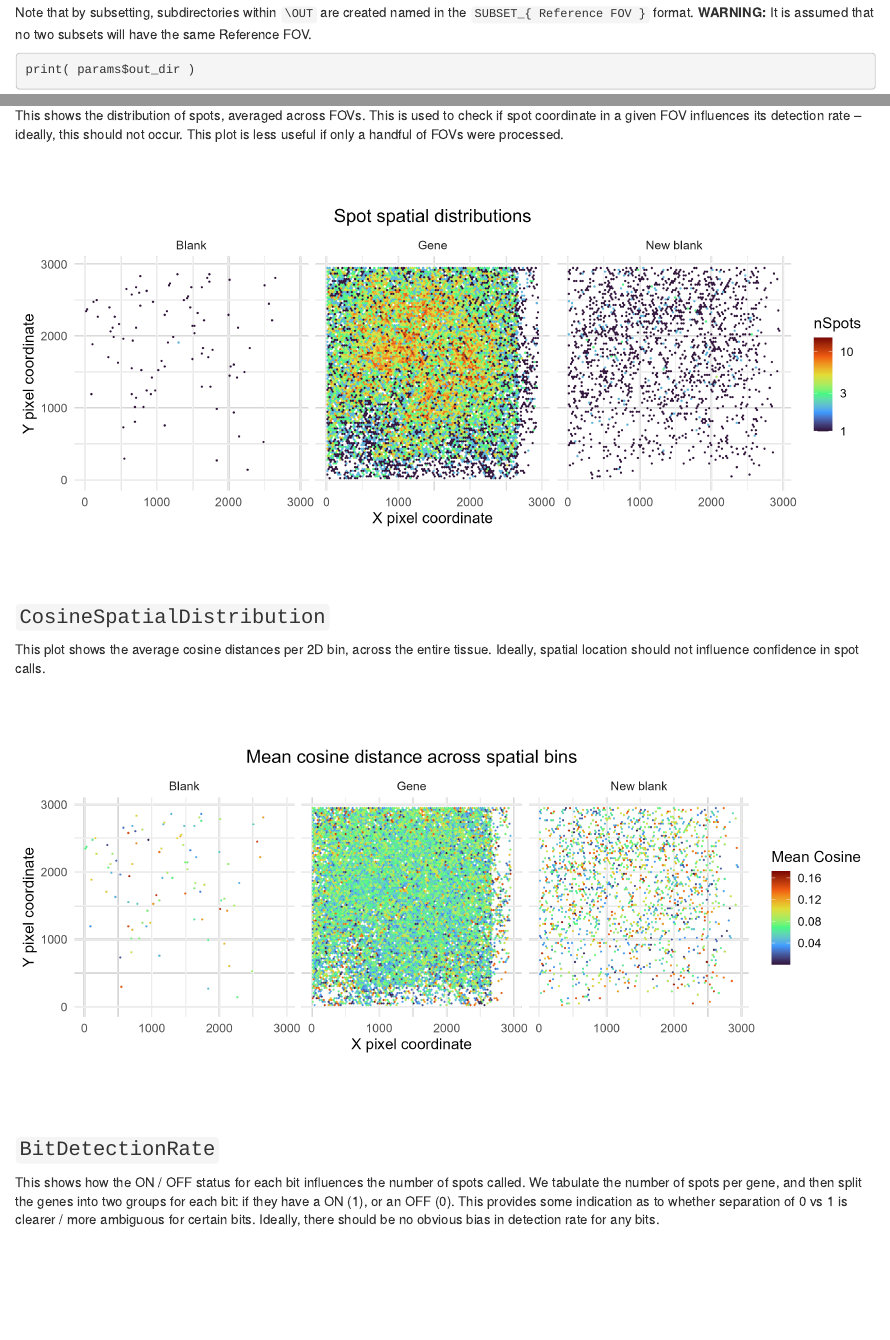
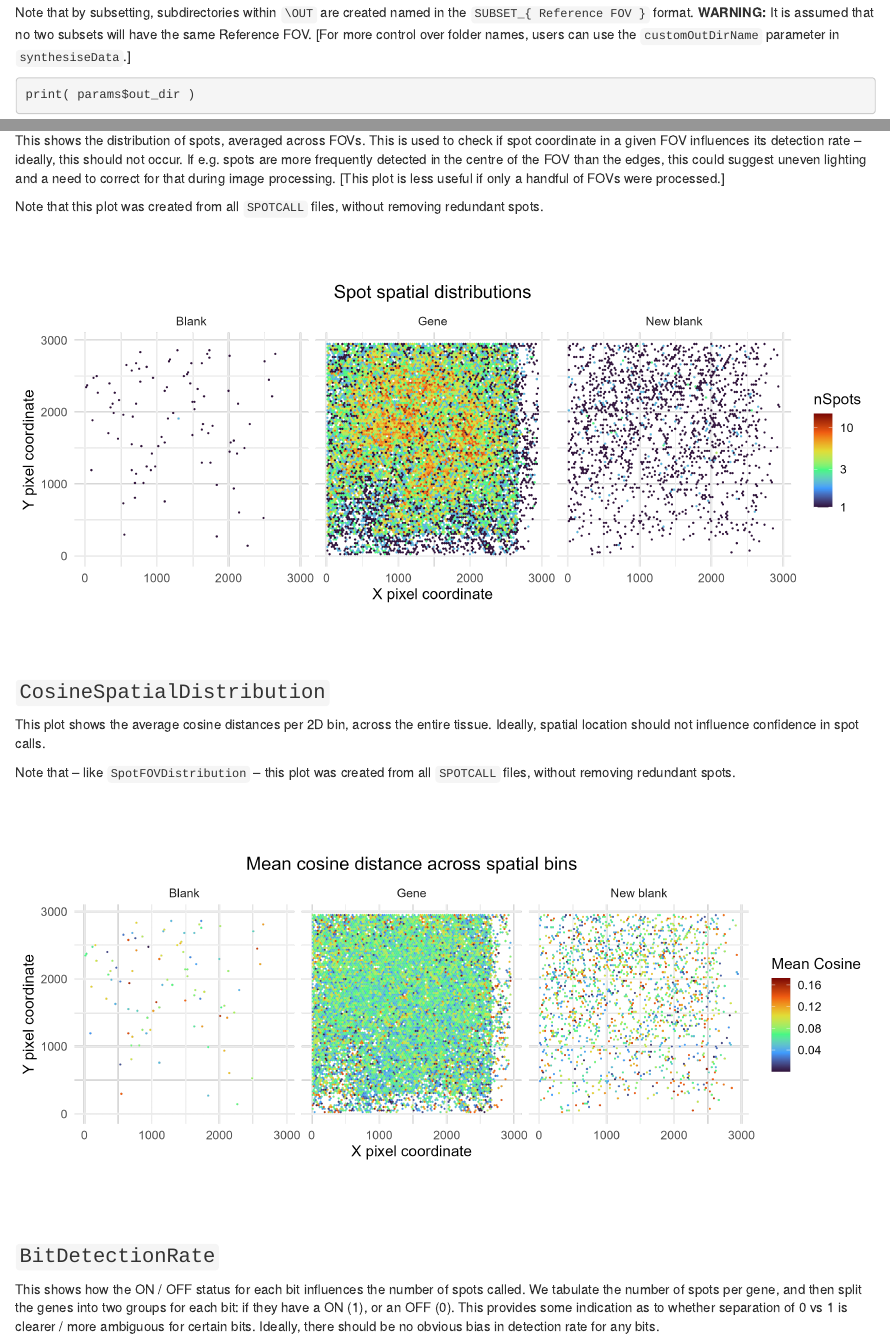
Before and after one commit to eugenekwaNeuromics/masmr, an R Markdown document (06-synthesising.Rmd): the page in a window 1100 px wide, from 3600 px down, and a second part further down, joined at a grey line. Rendered offline with R 4.5, knitr and Pandoc, with nearby package versions; drawn as R Markdown's standard HTML page in place of the format the file asks for; some code elsewhere in the file could not run offline.

Commit message:
Notebook backup

````diff
--- a/06-synthesising.Rmd
+++ b/06-synthesising.Rmd
@@ -151,7 +151,7 @@ fovs_belonging_to_sample <- c(
 synthesiseData(removeRedundancy = T, cellOverlapFraction = 0.25, subsetFOV = fovs_belonging_to_sample)
 ```
 
-Note that by subsetting, subdirectories within `\OUT` are created named in the `SUBSET_{ Reference FOV }` format. **WARNING:** It is assumed that no two subsets will have the same Reference FOV.
+Note that by subsetting, subdirectories within `\OUT` are created named in the `SUBSET_{ Reference FOV }` format. **WARNING:** It is assumed that no two subsets will have the same Reference FOV. [For more control over folder names, users can use the `customOutDirName` parameter in `synthesiseData`.]
 
 ```{r syn-showingsubdirectoriescreatedbysubsetFOV}
 print( params$out_dir )
@@ -188,7 +188,7 @@ cowplot::plot_grid( plotlist=list(
 
 We have provided a `plotQC` function that returns several default QC plots as `.png` files. This function depends on parameters input during `establishParams`: e.g. if `fpkmFileName` is missing, then FPKM correlations will not be plotted. Additionally, if users ran `prepareCodebook` with `exhaustiveBlanks`, the newly added blanks will be flagged. [Users wishing to ignore these new blanks can set `includeNewBlanks` in `plotQC` to `FALSE` (see below).]
 
-```{r syn-plotqc}
+```{r syn-plotqc, warning=FALSE}
 plotQC(
   includeNewBlanks=T,
   synthesisDir = 'C:/Users/kwaje/Downloads/JYOUT/OUT/' #To refer to previously generated (un-subset) output
@@ -220,7 +220,9 @@ knitr::include_graphics( paste0('./images/', 'CosineDistanceDistribution', '.png
 
 ### `SpotFOVDistribution` {-}
 
-This shows the distribution of spots, averaged across FOVs. This is used to check if spot coordinate in a given FOV influences its detection rate -- ideally, this should not occur. This plot is less useful if only a handful of FOVs were processed.
+This shows the distribution of spots, averaged across FOVs. This is used to check if spot coordinate in a given FOV influences its detection rate -- ideally, this should not occur. If e.g. spots are more frequently detected in the centre of the FOV than the edges, this could suggest uneven lighting and a need to correct for that during image processing. [This plot is less useful if only a handful of FOVs were processed.]
+
+Note that this plot was created from all `SPOTCALL` files, without removing redundant spots.
 
 ```{r syn-spotfovdistribution, echo=FALSE, fig.align='center', out.width='100%'}
 knitr::include_graphics( paste0('./images/', 'SpotFOVDistribution', '.png') )
@@ -229,6 +231,8 @@ knitr::include_graphics( paste0('./images/', 'SpotFOVDistribution', '.png') )
 ### `CosineSpatialDistribution` {-}
 
 This plot shows the average cosine distances per 2D bin, across the entire tissue. Ideally, spatial location should not influence confidence in spot calls.
+
+Note that -- like `SpotFOVDistribution` -- this plot was created from all `SPOTCALL` files, without removing redundant spots.
 
 ```{r syn-cosspatialdist, echo=FALSE, fig.align='center', out.width='100%'}
 knitr::include_graphics( paste0('./images/', 'CosineSpatialDistribution', '.png') )
````
Also changed, not shown: 02-spotcalling.Rmd (+1 -1 lines).
